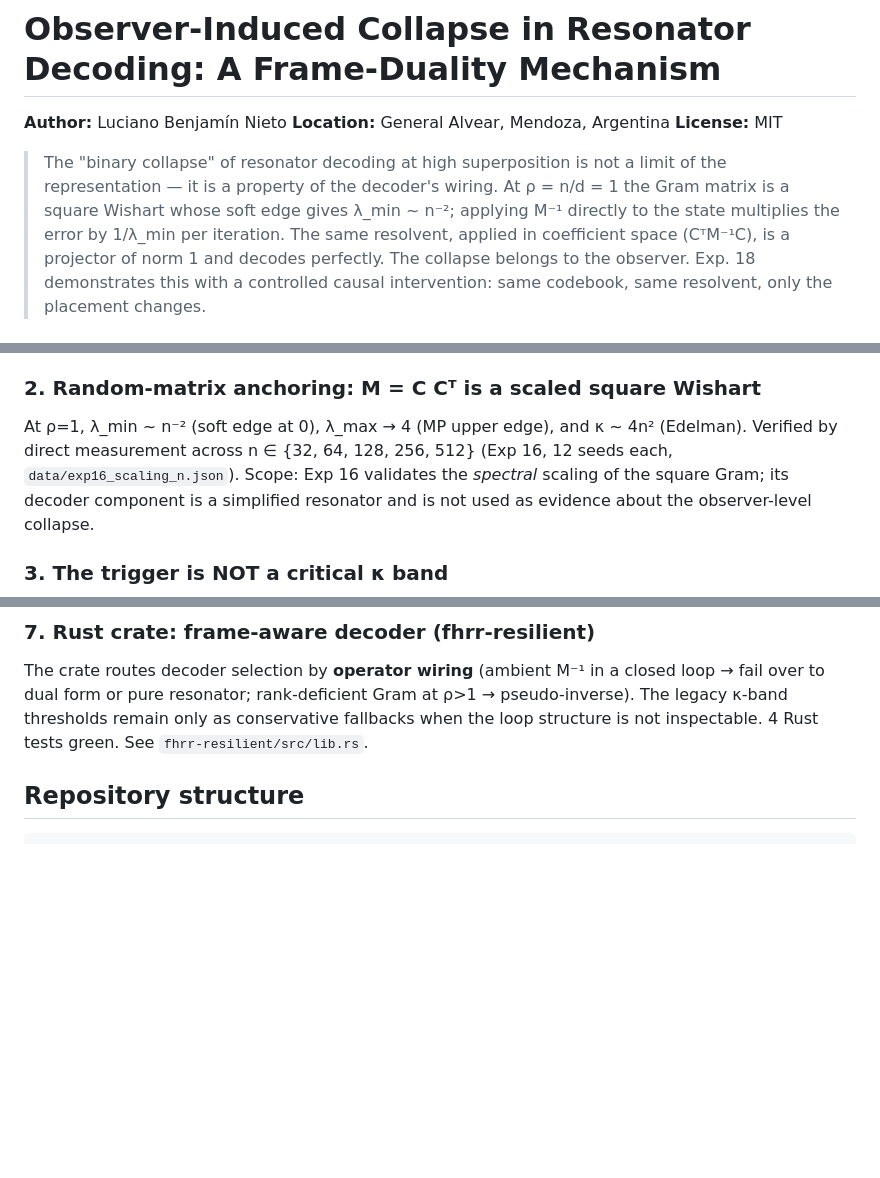
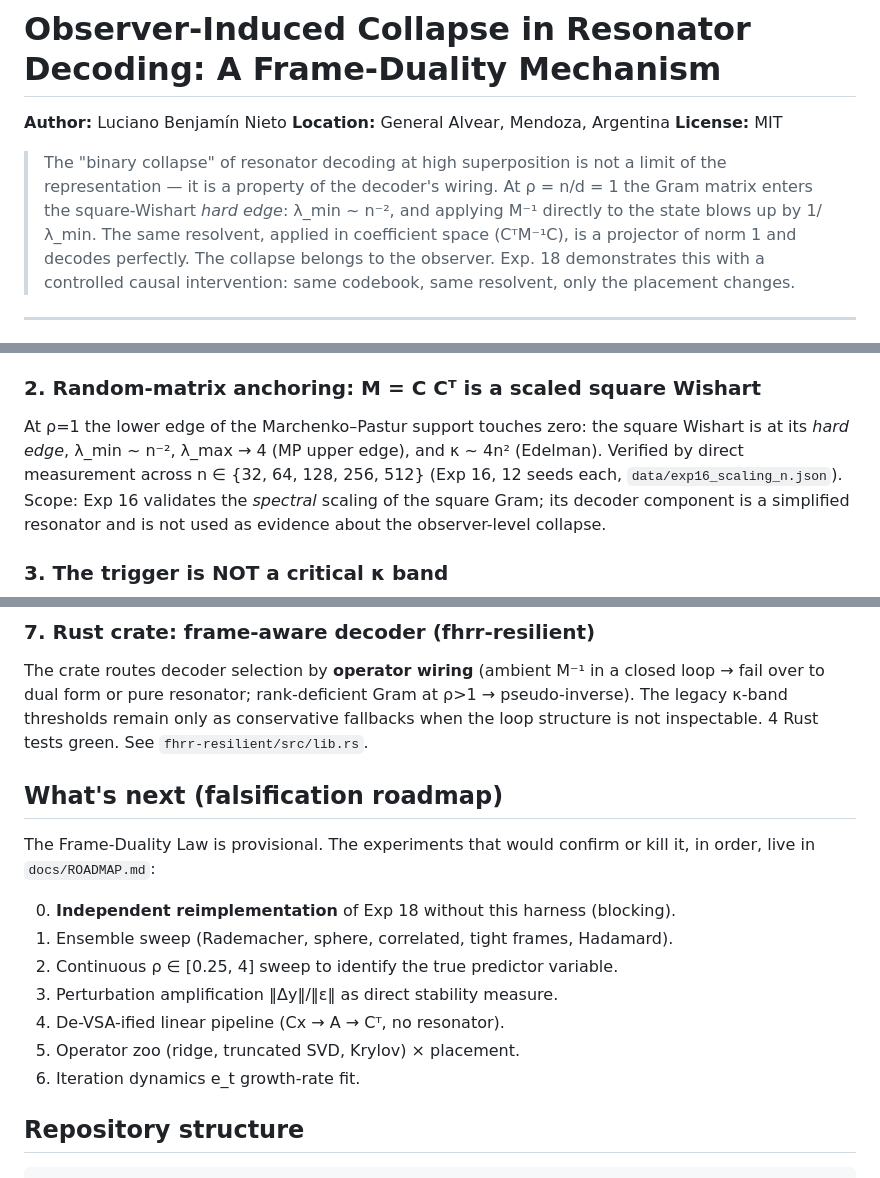
Before and after one commit to Rylow999/fhrr-rho-collapse, a Markdown page: README.md, 3 parts joined by grey strips. Rendered like a GitHub page; blank space fills up the shorter version.

Commit message:
README: hard edge en quote y keyfinding 2, seccion roadmap falsificacion

```diff
--- a/README.md
+++ b/README.md
@@ -6,9 +6,9 @@
 
 > The "binary collapse" of resonator decoding at high superposition is not a
 > limit of the representation — it is a property of the decoder's wiring.
-> At ρ = n/d = 1 the Gram matrix is a square Wishart whose soft edge gives
-> λ_min ~ n⁻²; applying M⁻¹ directly to the state multiplies the error by
-> 1/λ_min per iteration. The same resolvent, applied in coefficient space
+> At ρ = n/d = 1 the Gram matrix enters the square-Wishart *hard edge*:
+> λ_min ~ n⁻², and applying M⁻¹ directly to the state blows up by 1/λ_min.
+> The same resolvent, applied in coefficient space
 > (CᵀM⁻¹C), is a projector of norm 1 and decodes perfectly.
 > The collapse belongs to the observer. Exp. 18 demonstrates this with a
 > controlled causal intervention: same codebook, same resolvent, only the
@@ -45,8 +45,7 @@ implementation, so gram ≡ pure there; the meaningful cross-decoder comparison
 is the square point.)
 
 ### 2. Random-matrix anchoring: M = C Cᵀ is a scaled square Wishart
-At ρ=1, λ_min ~ n⁻² (soft edge at 0), λ_max → 4 (MP upper edge), and
-κ ~ 4n² (Edelman). Verified by direct measurement across n ∈ {32, 64, 128,
+At ρ=1 the lower edge of the Marchenko–Pastur support touches zero: the square Wishart is at its *hard edge*, λ_min ~ n⁻², λ_max → 4 (MP upper edge), and κ ~ 4n² (Edelman). Verified by direct measurement across n ∈ {32, 64, 128,
 256, 512} (Exp 16, 12 seeds each, `data/exp16_scaling_n.json`). Scope: Exp 16 validates the *spectral* scaling of the square Gram; its decoder component is a simplified resonator and is not used as evidence about the observer-level collapse.
 
 ### 3. The trigger is NOT a critical κ band
@@ -82,6 +81,18 @@ Attention uses softmax, not Gram inversion. A non-monotonic entropy valley appea
 
 ### 7. Rust crate: frame-aware decoder (fhrr-resilient)
 The crate routes decoder selection by **operator wiring** (ambient M⁻¹ in a closed loop → fail over to dual form or pure resonator; rank-deficient Gram at ρ>1 → pseudo-inverse). The legacy κ-band thresholds remain only as conservative fallbacks when the loop structure is not inspectable. 4 Rust tests green. See `fhrr-resilient/src/lib.rs`.
+
+## What's next (falsification roadmap)
+
+The Frame-Duality Law is provisional. The experiments that would confirm or kill it, in order, live in `docs/ROADMAP.md`:
+
+0. **Independent reimplementation** of Exp 18 without this harness (blocking).
+1. Ensemble sweep (Rademacher, sphere, correlated, tight frames, Hadamard).
+2. Continuous ρ ∈ [0.25, 4] sweep to identify the true predictor variable.
+3. Perturbation amplification ‖Δy‖/‖ε‖ as direct stability measure.
+4. De-VSA-ified linear pipeline (Cx → A → Cᵀ, no resonator).
+5. Operator zoo (ridge, truncated SVD, Krylov) × placement.
+6. Iteration dynamics e_t growth-rate fit.
 
 ## Repository structure
 
```
